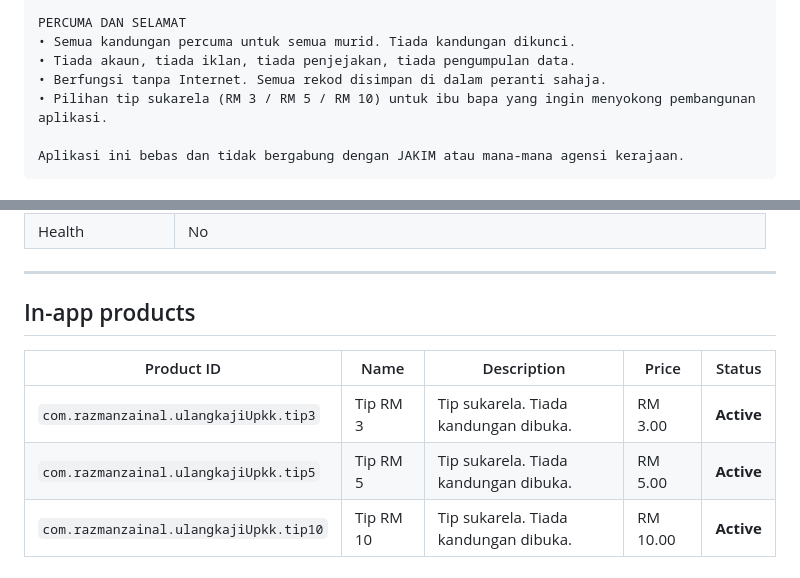
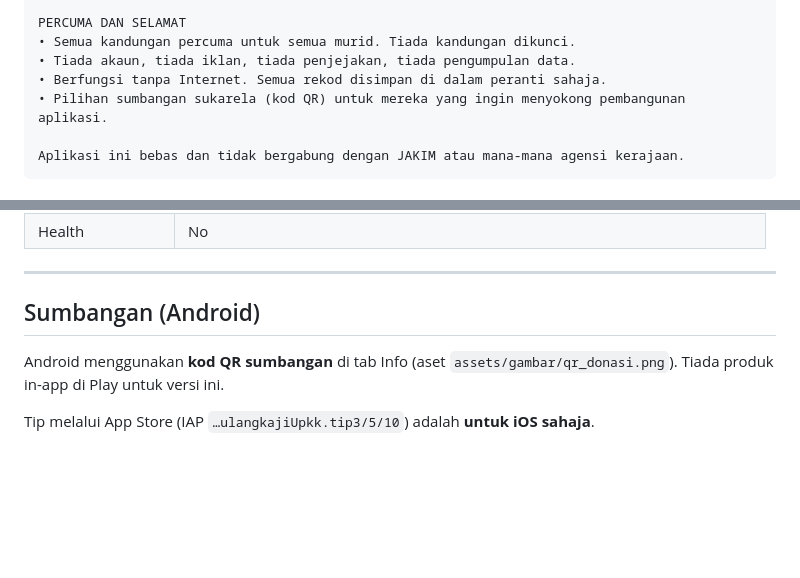
Before and after one commit to razmanzainal-source/ulangkaji_upkk, a Markdown page: docs/STORE_LISTING_PLAY.md, 2 parts joined by grey strips. GitHub-like rendering; blank space fills up the shorter version.

Commit message:
Play: deskripsi & dokumen kemas kini — sumbangan QR untuk Android

````diff
--- a/docs/STORE_LISTING_PLAY.md
+++ b/docs/STORE_LISTING_PLAY.md
@@ -35,7 +35,7 @@ PERCUMA DAN SELAMAT
 • Semua kandungan percuma untuk semua murid. Tiada kandungan dikunci.
 • Tiada akaun, tiada iklan, tiada penjejakan, tiada pengumpulan data.
 • Berfungsi tanpa Internet. Semua rekod disimpan di dalam peranti sahaja.
-• Pilihan tip sukarela (RM 3 / RM 5 / RM 10) untuk ibu bapa yang ingin menyokong pembangunan aplikasi.
+• Pilihan sumbangan sukarela (kod QR) untuk mereka yang ingin menyokong pembangunan aplikasi.
 
 Aplikasi ini bebas dan tidak bergabung dengan JAKIM atau mana-mana agensi kerajaan.
 ```
@@ -93,10 +93,9 @@ Semua dalam `edaran/store/play/` dan di Desktop.
 
 ---
 
-## In-app products
+## Sumbangan (Android)
 
-| Product ID | Name | Description | Price | Status |
-|---|---|---|---|---|
-| `com.razmanzainal.ulangkajiUpkk.tip3` | Tip RM 3 | Tip sukarela. Tiada kandungan dibuka. | RM 3.00 | **Active** |
-| `com.razmanzainal.ulangkajiUpkk.tip5` | Tip RM 5 | Tip sukarela. Tiada kandungan dibuka. | RM 5.00 | **Active** |
-| `com.razmanzainal.ulangkajiUpkk.tip10` | Tip RM 10 | Tip sukarela. Tiada kandungan dibuka. | RM 10.00 | **Active** |
+Android menggunakan **kod QR sumbangan** di tab Info (aset `assets/gambar/qr_donasi.png`).
+Tiada produk in-app di Play untuk versi ini.
+
+Tip melalui App Store (IAP `…ulangkajiUpkk.tip3/5/10`) adalah **untuk iOS sahaja**.
````
